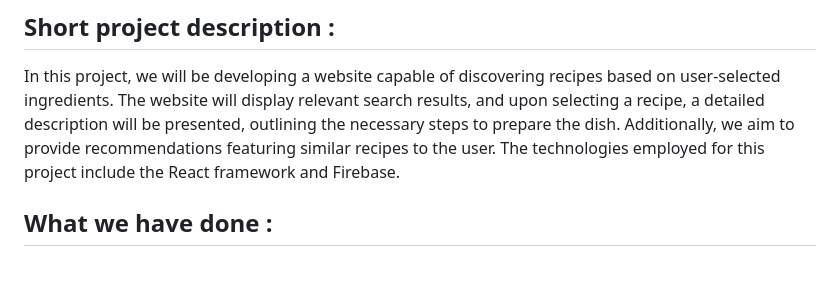
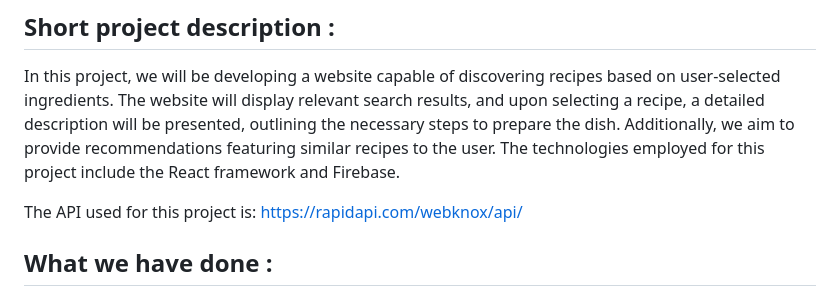
Before and after one commit to fAribAmo/QuickRecipe, a Markdown page: README.md, the part around the change. GitHub-like rendering; blank space fills up the shorter version.

```diff
--- a/README.md
+++ b/README.md
@@ -2,6 +2,9 @@
 
 ## Short project description :
 In this project, we will be developing a website capable of discovering recipes based on user-selected ingredients. The website will display relevant search results, and upon selecting a recipe, a detailed description will be presented, outlining the necessary steps to prepare the dish. Additionally, we aim to provide recommendations featuring similar recipes to the user. The technologies employed for this project include the React framework and Firebase.
+
+The API used for this project is:
+https://rapidapi.com/webknox/api/
 
 ## What we have done :
 - [x] We created the most of the view componenets and presenters.
```
